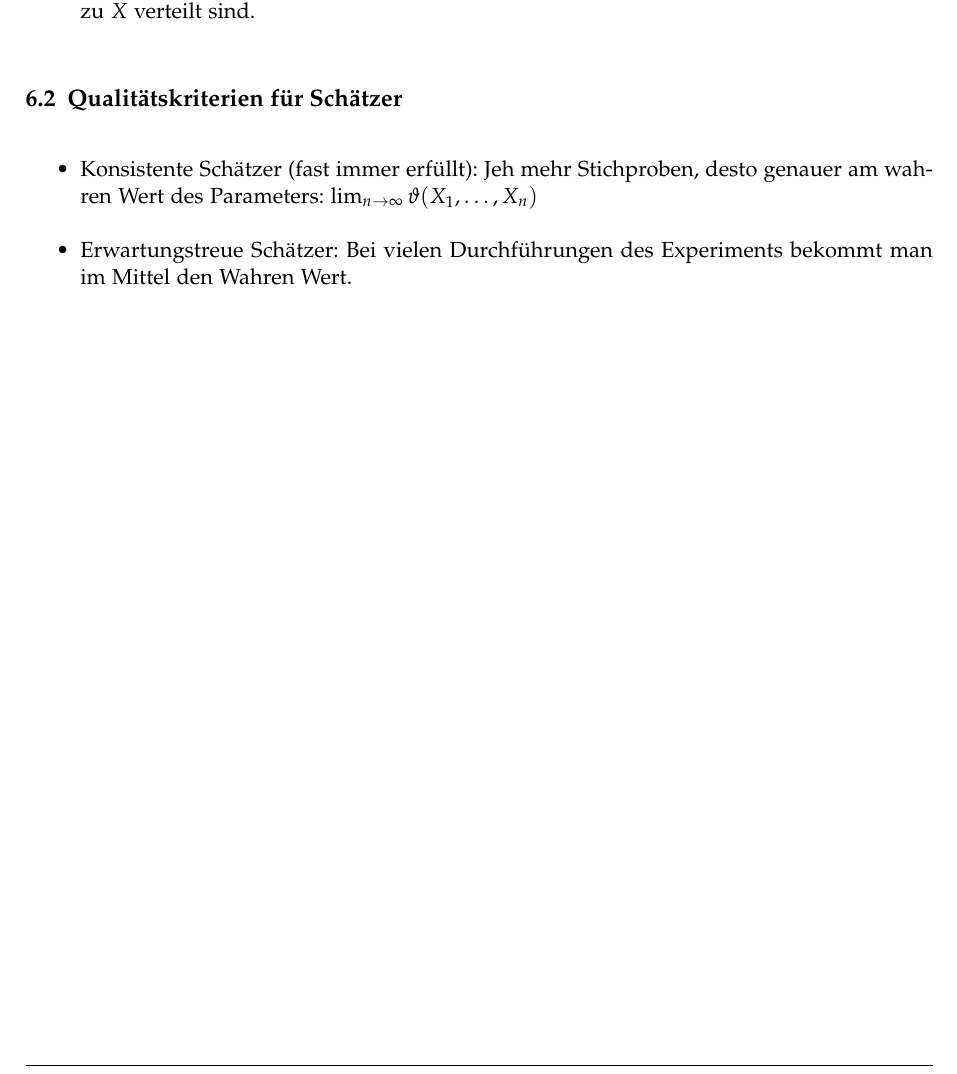
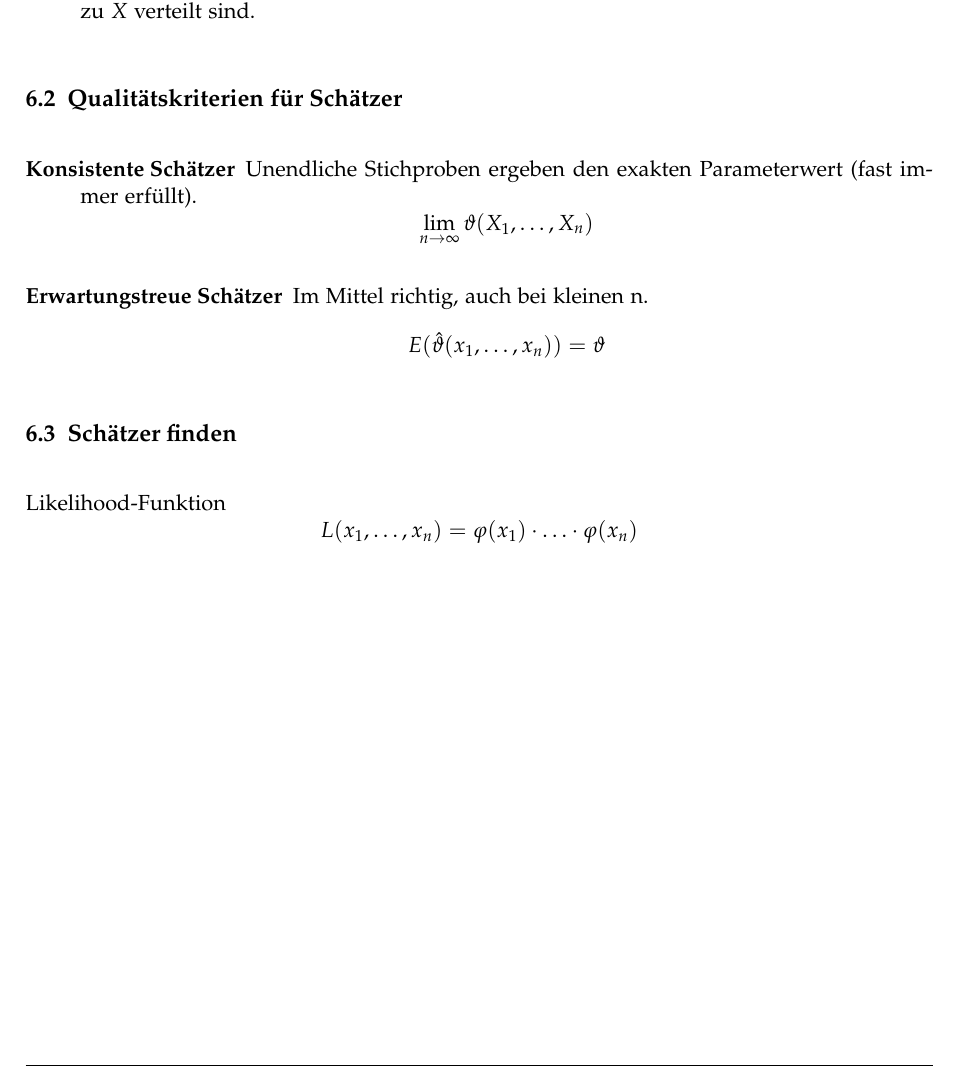
Before and after one commit to emanuelduss/HSR_WrStat_Zusammenfassung, a LaTeX document (WrStat.tex, which reads content.tex): part of page 19 of 24, cut so that both start at the same text. Compiled offline with pdfLaTeX; a LaTeX package or settings file that is missing is left out.

Commit message:
Qualitätskriterien besser beschrieben

```diff
--- a/content.tex
+++ b/content.tex
@@ -431,13 +431,17 @@ Poissonverteilung zum Parameter $\lambda$:
     $X_i$ unabhängig und identisch zu $X$ verteilt sind.
 \end{description}
 \subsection{Qualitätskriterien für Schätzer}
-\begin{itemize}
-  \item Konsistente Schätzer (fast immer erfüllt): Jeh mehr
-    Stichproben, desto genauer am wahren Wert des Parameters:
-    $\lim_{n \rightarrow \infty} \vartheta(X_1, \dots, X_n)$
-  \item Erwartungstreue Schätzer: Bei vielen Durchführungen des
-  Experiments bekommt man im Mittel den Wahren Wert.
-\end{itemize}
+\begin{description}
+  \item[Konsistente Schätzer] Unendliche Stichproben ergeben den exakten
+  Parameterwert (fast immer erfüllt).
+    \[ \lim_{n \rightarrow \infty} \vartheta(X_1, \dots, X_n) \]
+  \item[Erwartungstreue Schätzer] Im Mittel richtig, auch bei kleinen n.
+    \[ E(\hat{\vartheta}(x_1, \dots, x_n)) = \vartheta \]
+\end{description}
+\subsection{Schätzer finden}
+Likelihood-Funktion
+\[ L(x_1, \dots, x_n) = \varphi(x_1) \cdot \ldots \cdot \varphi(x_n)\]
+
 
 %%%%%%%%%%%%%%%%%%%%%%%%%%%%%%%%%%%%%%%%%%%%%%%%%%%%%%%%%%%%%%%%%%%%%%%%
 \section{Anhang}
```
